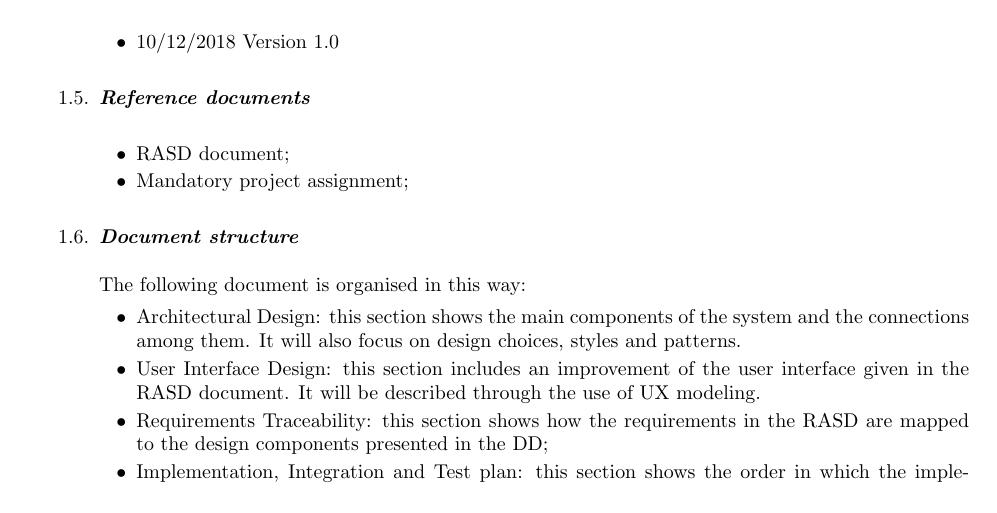
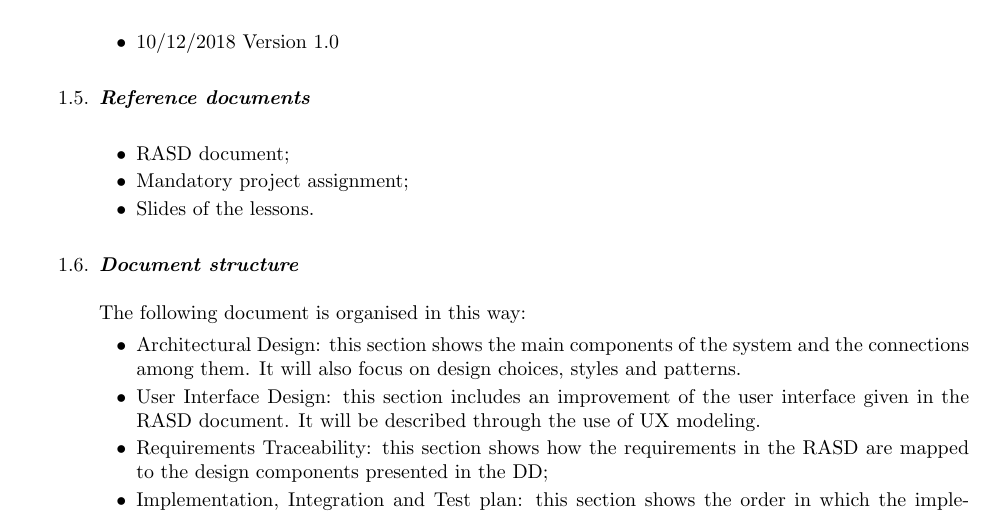
Before and after one commit to dev-strenuus/TrackMe, a LaTeX document (DD/DesignDoc.tex, which reads DD/DD1.tex): part of page 4 of 35, cut so that both start at the same text. Compiled offline with pdfLaTeX.

Commit message:
update in DD1

```diff
--- a/DD/DD1.tex
+++ b/DD/DD1.tex
@@ -43,7 +43,8 @@ a continuous evaluation of the health parameters' data acquired by Data4Help; Tr
 		\item \textit{\textbf{Reference documents}}\\
 			\begin{itemize}
 				\item RASD document;
-				\item Mandatory project assignment;\\
+				\item Mandatory project assignment;
+				\item Slides of the lessons.\\
 			\end{itemize}
 		\item \textit{\textbf{Document structure}}\\\\
 		The following document is organised in this way:
```
Also changed, not shown: DD/DesignDoc.pdf.
